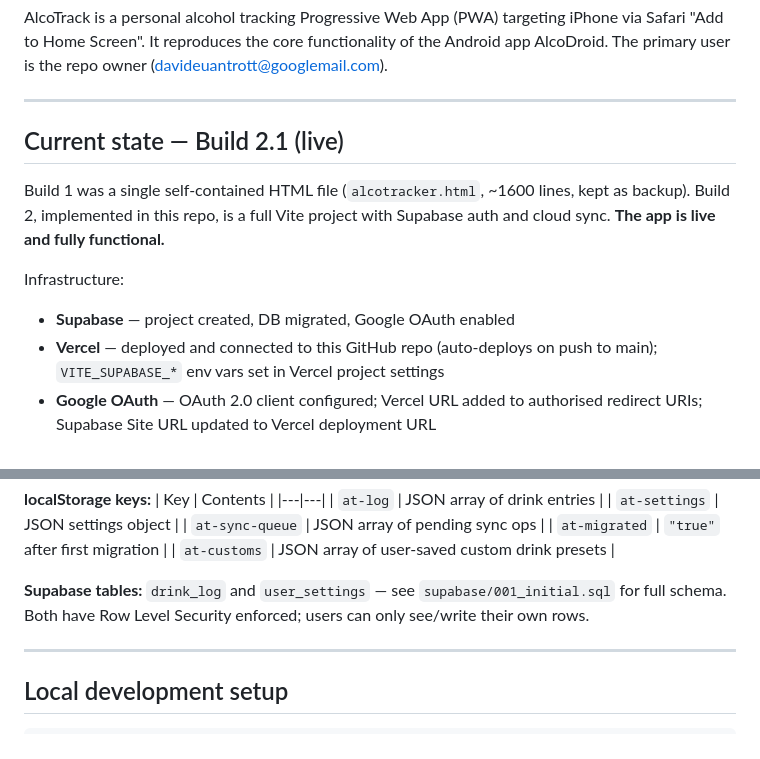
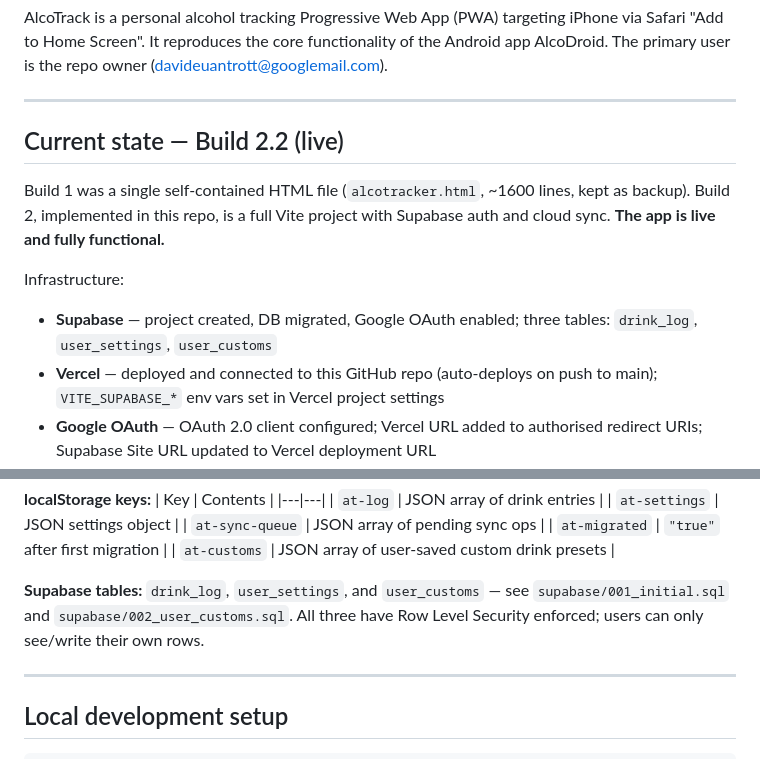
Before and after one commit to davideuantrott/drinkstracker, a Markdown page: CLAUDE.md, 2 parts joined by grey strips. GitHub-like rendering.

```diff
--- a/CLAUDE.md
+++ b/CLAUDE.md
@@ -6,12 +6,12 @@ AlcoTrack is a personal alcohol tracking Progressive Web App (PWA) targeting iPh
 
 ---
 
-## Current state — Build 2.1 (live)
+## Current state — Build 2.2 (live)
 
 Build 1 was a single self-contained HTML file (`alcotracker.html`, ~1600 lines, kept as backup). Build 2, implemented in this repo, is a full Vite project with Supabase auth and cloud sync. **The app is live and fully functional.**
 
 Infrastructure:
-- **Supabase** — project created, DB migrated, Google OAuth enabled
+- **Supabase** — project created, DB migrated, Google OAuth enabled; three tables: `drink_log`, `user_settings`, `user_customs`
 - **Vercel** — deployed and connected to this GitHub repo (auto-deploys on push to main); `VITE_SUPABASE_*` env vars set in Vercel project settings
 - **Google OAuth** — OAuth 2.0 client configured; Vercel URL added to authorised redirect URIs; Supabase Site URL updated to Vercel deployment URL
 
@@ -124,7 +131,7 @@ Fonts: `Poppins` (UI/headings, 400–800) + `Roboto Mono` (numeric values, 300
 | `at-migrated` | `"true"` after first migration |
 | `at-customs` | JSON array of user-saved custom drink presets |
 
-**Supabase tables:** `drink_log` and `user_settings` — see `supabase/001_initial.sql` for full schema. Both have Row Level Security enforced; users can only see/write their own rows.
+**Supabase tables:** `drink_log`, `user_settings`, and `user_customs` — see `supabase/001_initial.sql` and `supabase/002_user_customs.sql`. All three have Row Level Security enforced; users can only see/write their own rows.
 
 ---
 
```
Also changed, not shown: other parts of CLAUDE.md (+17 -6 lines).
